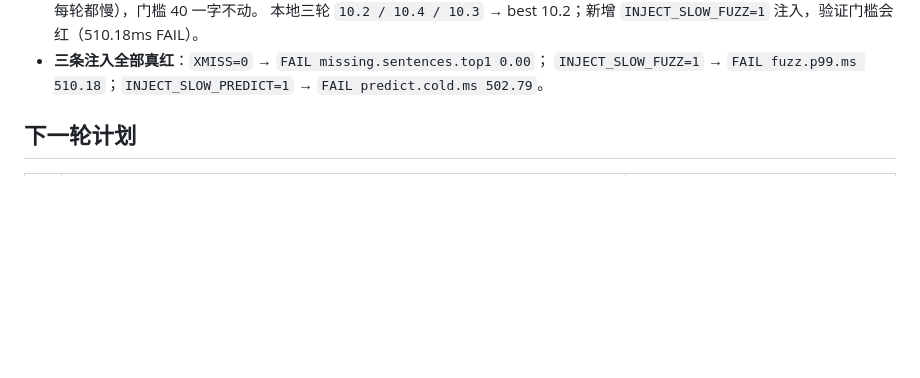
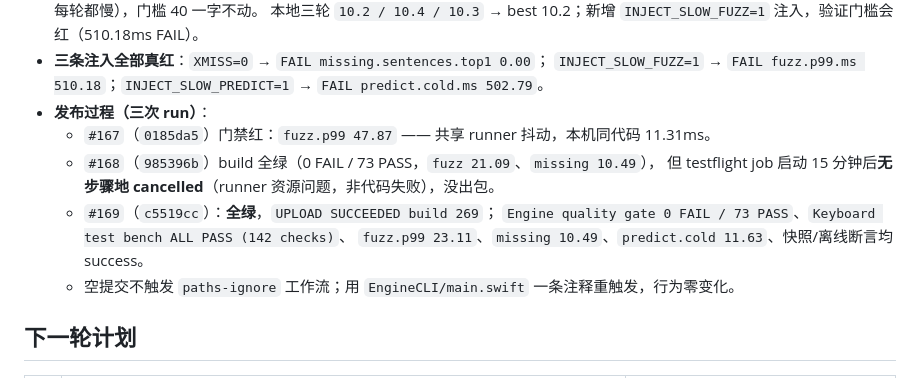
Before and after one commit to mjuvdeysii/mossottokeyboard, a Markdown page: rounds/R13.md, the part around the change. GitHub-like rendering; blank space fills up the shorter version.

Commit message:
R13: record the three-run release path (167 red, 168 cancelled, 169 build 269)

```diff
--- a/rounds/R13.md
+++ b/rounds/R13.md
@@ -55,6 +55,14 @@
   本地三轮 `10.2 / 10.4 / 10.3` → best 10.2；新增 `INJECT_SLOW_FUZZ=1` 注入，验证门槛会红（510.18ms FAIL）。
 - **三条注入全部真红**：`XMISS=0` → `FAIL missing.sentences.top1 0.00`；
   `INJECT_SLOW_FUZZ=1` → `FAIL fuzz.p99.ms 510.18`；`INJECT_SLOW_PREDICT=1` → `FAIL predict.cold.ms 502.79`。
+- **发布过程（三次 run）**：
+  - `#167`（`0185da5`）门禁红：`fuzz.p99 47.87` —— 共享 runner 抖动，本机同代码 11.31ms。
+  - `#168`（`985396b`）build 全绿（0 FAIL / 73 PASS，`fuzz 21.09`、`missing 10.49`），
+    但 testflight job 启动 15 分钟后**无步骤地 cancelled**（runner 资源问题，非代码失败），没出包。
+  - `#169`（`c5519cc`）：**全绿**，`UPLOAD SUCCEEDED build 269`；
+    `Engine quality gate 0 FAIL / 73 PASS`、`Keyboard test bench ALL PASS (142 checks)`、
+    `fuzz.p99 23.11`、`missing 10.49`、`predict.cold 11.63`、快照/离线断言均 success。
+  - 空提交不触发 `paths-ignore` 工作流；用 `EngineCLI/main.swift` 一条注释重触发，行为零变化。
 
 ## 下一轮计划
 
```
